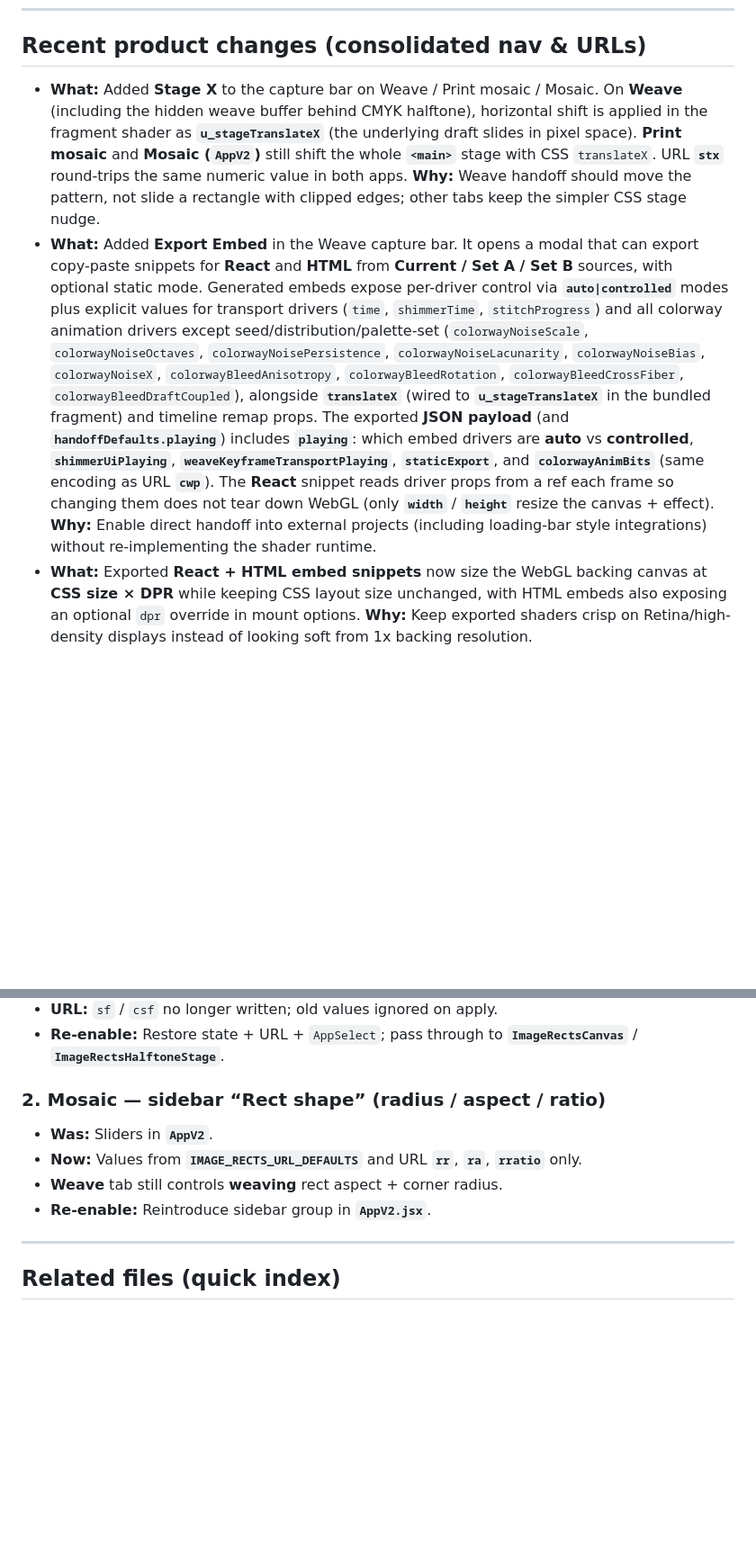
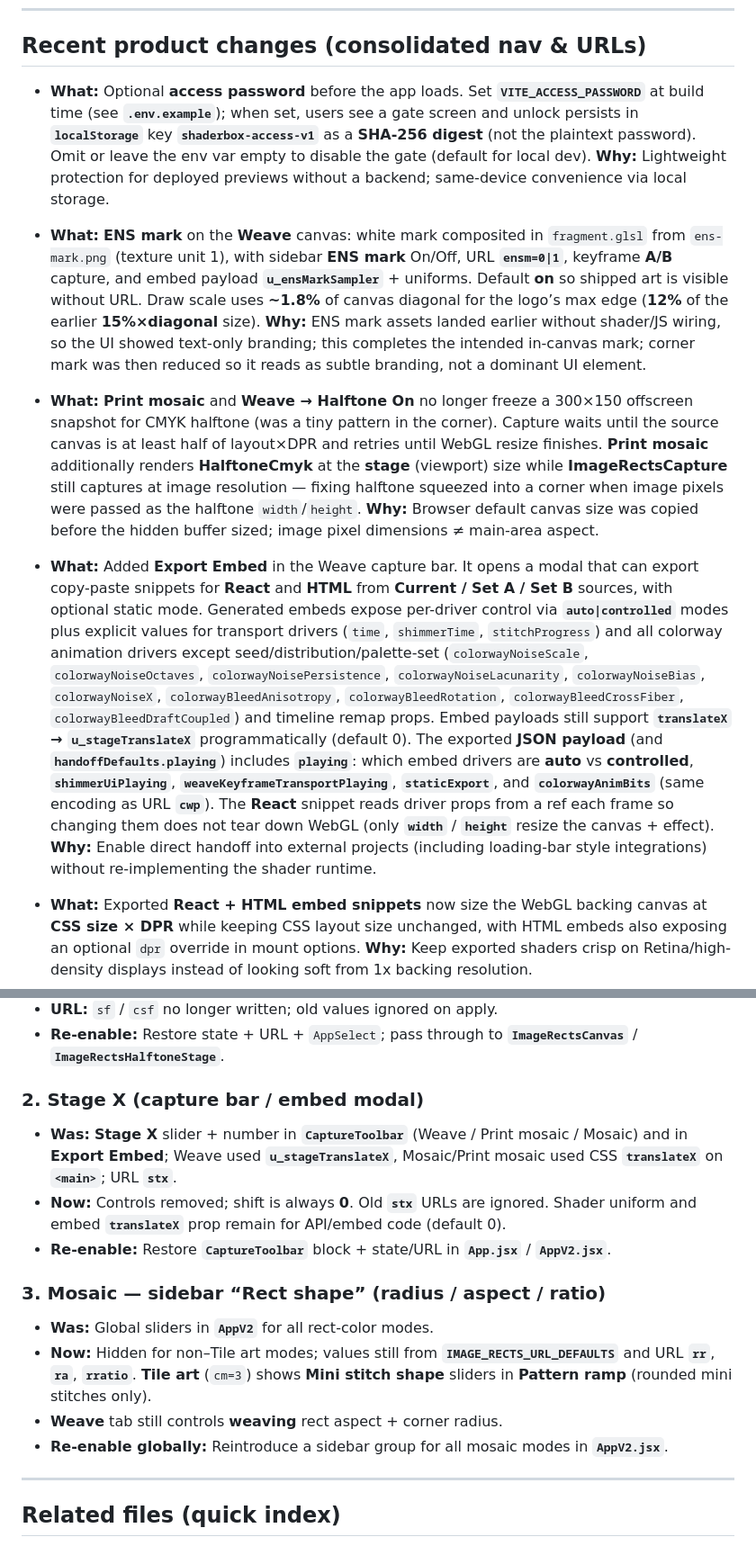
Before and after one commit to ali-rasheed/Jacquard, a Markdown page: docs/FEATURES.md, 2 parts joined by grey strips. Shown at 90% size. Rendered like a GitHub page; blank space fills up the shorter version.

Commit message:
Document tile art, access gate, ENS mark, and Stage X removal.
Update FEATURES.md so product behavior and disabled controls match the current Mosaic and Weave shells.

Co-authored-by: Cursor <cursoragent@cursor.com>

```diff
--- a/docs/FEATURES.md
+++ b/docs/FEATURES.md
@@ -8,8 +8,11 @@ React + Vite app for **ENS-style weave drafts** and **image-to-grid** experiment
 
 ## Recent product changes (consolidated nav & URLs)
 
-- **What:** Added **Stage X** to the capture bar on Weave / Print mosaic / Mosaic. On **Weave** (including the hidden weave buffer behind CMYK halftone), horizontal shift is applied in the fragment shader as **`u_stageTranslateX`** (the underlying draft slides in pixel space). **Print mosaic** and **Mosaic (`AppV2`)** still shift the whole **`<main>`** stage with CSS `translateX`. URL **`stx`** round-trips the same numeric value in both apps. **Why:** Weave handoff should move the pattern, not slide a rectangle with clipped edges; other tabs keep the simpler CSS stage nudge.
-- **What:** Added **Export Embed** in the Weave capture bar. It opens a modal that can export copy-paste snippets for **React** and **HTML** from **Current / Set A / Set B** sources, with optional static mode. Generated embeds expose per-driver control via **`auto|controlled`** modes plus explicit values for transport drivers (`time`, `shimmerTime`, `stitchProgress`) and all colorway animation drivers except seed/distribution/palette-set (`colorwayNoiseScale`, `colorwayNoiseOctaves`, `colorwayNoisePersistence`, `colorwayNoiseLacunarity`, `colorwayNoiseBias`, `colorwayNoiseX`, `colorwayBleedAnisotropy`, `colorwayBleedRotation`, `colorwayBleedCrossFiber`, `colorwayBleedDraftCoupled`), alongside **`translateX`** (wired to **`u_stageTranslateX`** in the bundled fragment) and timeline remap props. The exported **JSON payload** (and **`handoffDefaults.playing`**) includes **`playing`**: which embed drivers are **auto** vs **controlled**, **`shimmerUiPlaying`**, **`weaveKeyframeTransportPlaying`**, **`staticExport`**, and **`colorwayAnimBits`** (same encoding as URL **`cwp`**). The **React** snippet reads driver props from a ref each frame so changing them does not tear down WebGL (only **`width`** / **`height`** resize the canvas + effect). **Why:** Enable direct handoff into external projects (including loading-bar style integrations) without re-implementing the shader runtime.
+- **What:** Optional **access password** before the app loads. Set **`VITE_ACCESS_PASSWORD`** at build time (see **`.env.example`**); when set, users see a gate screen and unlock persists in **`localStorage`** key **`shaderbox-access-v1`** as a **SHA-256 digest** (not the plaintext password). Omit or leave the env var empty to disable the gate (default for local dev). **Why:** Lightweight protection for deployed previews without a backend; same-device convenience via local storage.
+- **What:** **ENS mark** on the **Weave** canvas: white mark composited in `fragment.glsl` from `ens-mark.png` (texture unit 1), with sidebar **ENS mark** On/Off, URL **`ensm=0|1`**, keyframe **A/B** capture, and embed payload **`u_ensMarkSampler`** + uniforms. Default **on** so shipped art is visible without URL. Draw scale uses **~1.8%** of canvas diagonal for the logo’s max edge (**12%** of the earlier **15%×diagonal** size). **Why:** ENS mark assets landed earlier without shader/JS wiring, so the UI showed text-only branding; this completes the intended in-canvas mark; corner mark was then reduced so it reads as subtle branding, not a dominant UI element.
+
+- **What:** **Print mosaic** and **Weave → Halftone On** no longer freeze a 300×150 offscreen snapshot for CMYK halftone (was a tiny pattern in the corner). Capture waits until the source canvas is at least half of layout×DPR and retries until WebGL resize finishes. **Print mosaic** additionally renders **HalftoneCmyk** at the **stage** (viewport) size while **ImageRectsCapture** still captures at image resolution — fixing halftone squeezed into a corner when image pixels were passed as the halftone `width`/`height`. **Why:** Browser default canvas size was copied before the hidden buffer sized; image pixel dimensions ≠ main-area aspect.
+- **What:** Added **Export Embed** in the Weave capture bar. It opens a modal that can export copy-paste snippets for **React** and **HTML** from **Current / Set A / Set B** sources, with optional static mode. Generated embeds expose per-driver control via **`auto|controlled`** modes plus explicit values for transport drivers (`time`, `shimmerTime`, `stitchProgress`) and all colorway animation drivers except seed/distribution/palette-set (`colorwayNoiseScale`, `colorwayNoiseOctaves`, `colorwayNoisePersistence`, `colorwayNoiseLacunarity`, `colorwayNoiseBias`, `colorwayNoiseX`, `colorwayBleedAnisotropy`, `colorwayBleedRotation`, `colorwayBleedCrossFiber`, `colorwayBleedDraftCoupled`) and timeline remap props. Embed payloads still support **`translateX` → `u_stageTranslateX`** programmatically (default 0). The exported **JSON payload** (and **`handoffDefaults.playing`**) includes **`playing`**: which embed drivers are **auto** vs **controlled**, **`shimmerUiPlaying`**, **`weaveKeyframeTransportPlaying`**, **`staticExport`**, and **`colorwayAnimBits`** (same encoding as URL **`cwp`**). The **React** snippet reads driver props from a ref each frame so changing them does not tear down WebGL (only **`width`** / **`height`** resize the canvas + effect). **Why:** Enable direct handoff into external projects (including loading-bar style integrations) without re-implementing the shader runtime.
 - **What:** Exported **React + HTML embed snippets** now size the WebGL backing canvas at **CSS size × DPR** while keeping CSS layout size unchanged, with HTML embeds also exposing an optional `dpr` override in mount options. **Why:** Keep exported shaders crisp on Retina/high-density displays instead of looking soft from 1x backing resolution.
 - **What:** Export Embed now includes toggles for **Enable hover ripple**, **Reveal tiles only on hover**, and **Movement boost**. When enabled, generated snippets wire pointer tracking (`u_pointerUv`) into a quantized proximity ripple and can keep tiles mostly invisible until hover, with extra opacity/ripple energy on pointer movement (`u_hoverVelocity`). **Why:** Support premium CTA-style hover motion on external sites without re-implementing pointer → uniform plumbing; toggles bake the intended interaction contract into the copied snippet. **Audit:** The in-app Weave canvas still uploads hover uniforms as **disabled defaults** each frame (`useShaderSandbox`) so the editor preview stays unchanged unless you use an exported embed.
 - **What:** **Capture bar** below the canvas on **Weave / Print mosaic** (`App.jsx`) and **Mosaic** (`AppV2`): copy scale/format, PNG download scale, video format, **Record** (start/stop), and **Animate** (keyframes **A**/**B**, **Edit B**, duration, a **segmented Play | + Record** control plus **Stop** while playing). **Play** previews **A→B** without recording; **+ Record** runs the same animation and records for the duration (same behavior as the former standalone **Play + record** in the Video row). Sidebar **Actions** no longer holds those export/record controls. **Why:** One place for capture; animation and “play while saving video” stay grouped so the Video row is not duplicated.
@@ -135,12 +139,18 @@ There are no global shortcuts today for **randomize**, **reset**, **record**, **
 - **URL:** `sf` / `csf` no longer written; old values ignored on apply.
 - **Re-enable:** Restore state + URL + `AppSelect`; pass through to **`ImageRectsCanvas`** / **`ImageRectsHalftoneStage`**.
 
-### 2. Mosaic — sidebar “Rect shape” (radius / aspect / ratio)
+### 2. Stage X (capture bar / embed modal)
 
-- **Was:** Sliders in **`AppV2`**.
-- **Now:** Values from **`IMAGE_RECTS_URL_DEFAULTS`** and URL **`rr`**, **`ra`**, **`rratio`** only.
+- **Was:** **Stage X** slider + number in **`CaptureToolbar`** (Weave / Print mosaic / Mosaic) and in **Export Embed**; Weave used **`u_stageTranslateX`**, Mosaic/Print mosaic used CSS **`translateX`** on **`<main>`**; URL **`stx`**.
+- **Now:** Controls removed; shift is always **0**. Old **`stx`** URLs are ignored. Shader uniform and embed **`translateX`** prop remain for API/embed code (default 0).
+- **Re-enable:** Restore **`CaptureToolbar`** block + state/URL in **`App.jsx`** / **`AppV2.jsx`**.
+
+### 3. Mosaic — sidebar “Rect shape” (radius / aspect / ratio)
+
+- **Was:** Global sliders in **`AppV2`** for all rect-color modes.
+- **Now:** Hidden for non–Tile art modes; values still from **`IMAGE_RECTS_URL_DEFAULTS`** and URL **`rr`**, **`ra`**, **`rratio`**. **Tile art** (`cm=3`) shows **Mini stitch shape** sliders in **Pattern ramp** (rounded mini stitches only).
 - **Weave** tab still controls **weaving** rect aspect + corner radius.
-- **Re-enable:** Reintroduce sidebar group in **`AppV2.jsx`**.
+- **Re-enable globally:** Reintroduce a sidebar group for all mosaic modes in **`AppV2.jsx`**.
 
 ---
 
```
Also changed, not shown: other parts of docs/FEATURES.md (+4 -3 lines).
